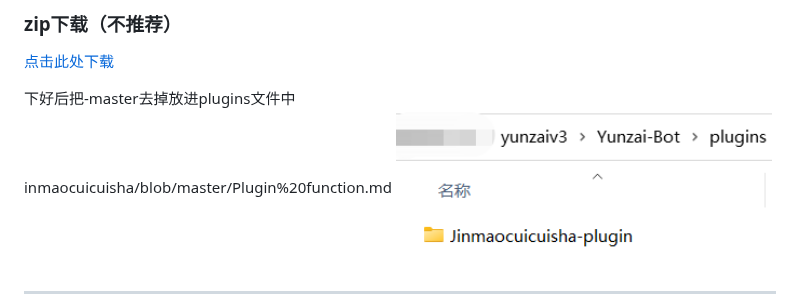
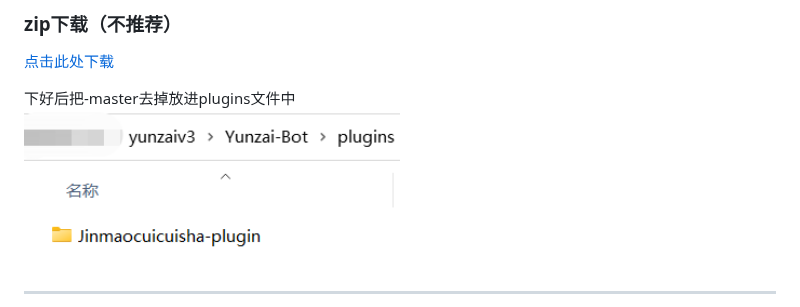
Before and after one commit to SHIKEAIXY/Jinmaocuicuisha, a Markdown page: README.md, the part around the change. GitHub-like rendering.

Commit message:
update README.md.
Signed-off-by: 小雨 <zsfys225011250@qq.com>

```diff
--- a/README.md
+++ b/README.md
@@ -60,7 +60,7 @@ git clone https://github.com/SHIKEAIXY/Jinmaocuicuisha.git ./plugins/Jinmaocuicu
 [点击此处下载](https://gitee.com/JMCCS/jinmaocuicuisha/repository/archive/master.zip)
 
 下好后把-master去掉放进plugins文件中
-<br>inmaocuicuisha/blob/master/Plugin%20function.md
+<br>
     <img src="Resources/肾虚的脆脆鲨/ljjc.png" width="50%">
 
 ---
```
